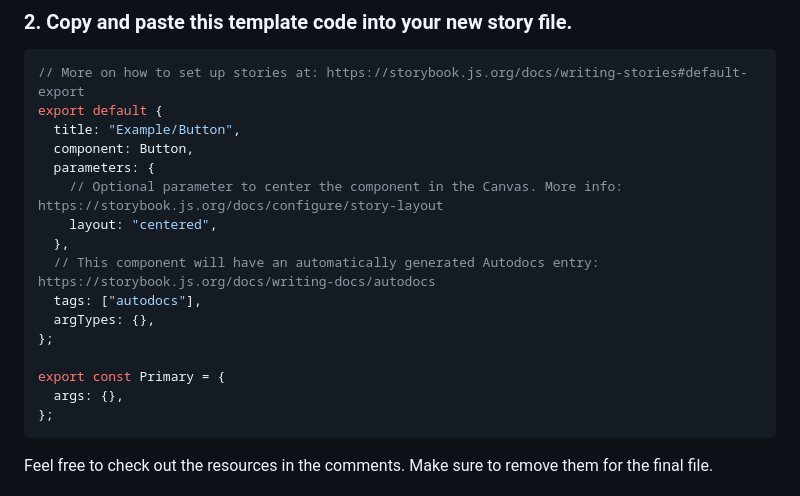
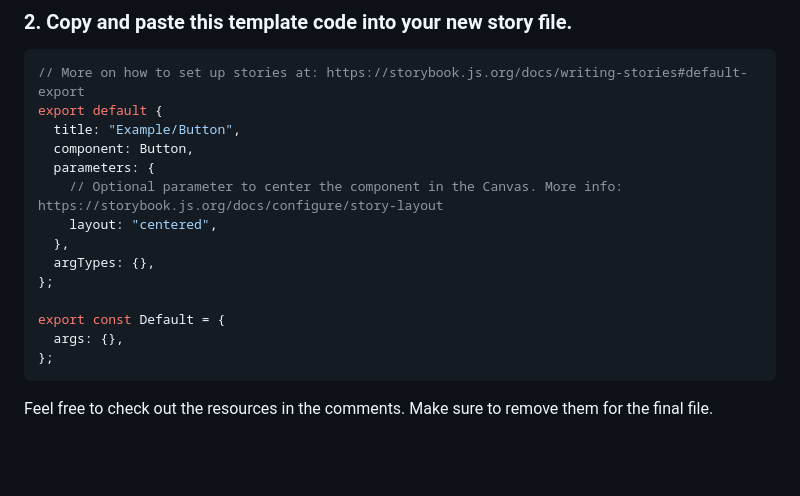
Before and after one commit to Together-100Devs/Together, a Markdown page: docs/Storybook.md, the part around one of its changes. GitHub-like rendering; blank space fills up the shorter version.

````diff
--- a/docs/Storybook.md
+++ b/docs/Storybook.md
@@ -43,12 +43,10 @@ export default {
     // Optional parameter to center the component in the Canvas. More info: https://storybook.js.org/docs/configure/story-layout
     layout: "centered",
   },
-  // This component will have an automatically generated Autodocs entry: https://storybook.js.org/docs/writing-docs/autodocs
-  tags: ["autodocs"],
   argTypes: {},
 };
 
-export const Primary = {
+export const Default = {
   args: {},
 };
 ```
````
Also changed, not shown: other parts of docs/Storybook.md (+8 -13 lines).
